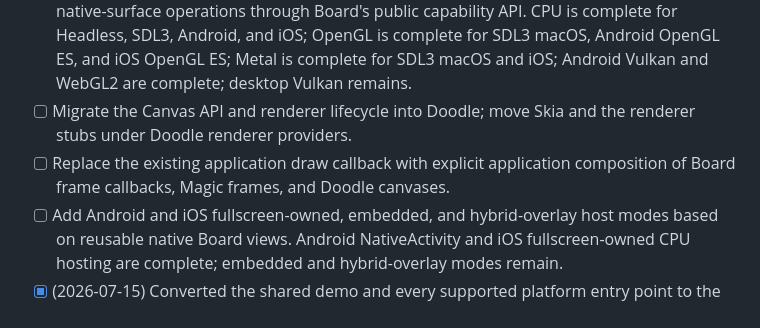
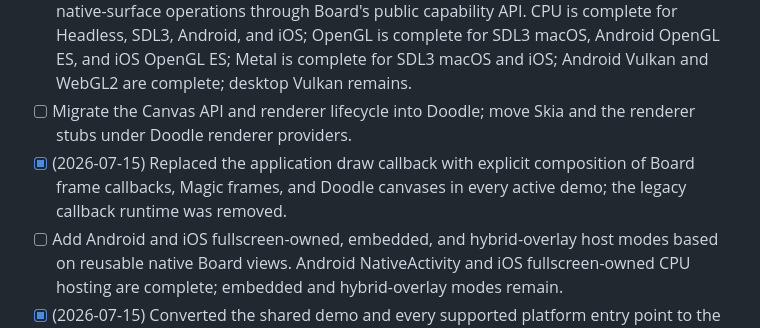
Before and after one commit to flsobral/didactic-doodle, a Markdown page: plans/convert-to-magic-doodle-board.md, the part around the change. Rendered like a GitHub page.

Commit message:
docs: record completion of explicit frame composition
Update the migration progress to reflect that every active demo now coordinates Board frame callbacks, Magic frames, and Doodle canvases directly.\n\nThe deleted legacy runtime no longer owns an application draw callback.

```diff
--- a/plans/convert-to-magic-doodle-board.md
+++ b/plans/convert-to-magic-doodle-board.md
@@ -23,7 +23,7 @@ The new framework has exactly three public layers. **Board** owns application ho
 - [ ] Migrate application lifecycle, events, scheduling, surface hosting, and all window backends into Board; Headless, SDL3 CPU, Android native CPU/OpenGL ES, the iOS native CPU/OpenGL ES/Metal view, and Web are complete, while GLFW and winit remain.
 - [ ] Migrate CPU, OpenGL/OpenGL ES, Metal, Vulkan, and Web contexts into Magic and route all native-surface operations through Board's public capability API. CPU is complete for Headless, SDL3, Android, and iOS; OpenGL is complete for SDL3 macOS, Android OpenGL ES, and iOS OpenGL ES; Metal is complete for SDL3 macOS and iOS; Android Vulkan and WebGL2 are complete; desktop Vulkan remains.
 - [ ] Migrate the Canvas API and renderer lifecycle into Doodle; move Skia and the renderer stubs under Doodle renderer providers.
-- [ ] Replace the existing application draw callback with explicit application composition of Board frame callbacks, Magic frames, and Doodle canvases.
+- [x] (2026-07-15) Replaced the application draw callback with explicit composition of Board frame callbacks, Magic frames, and Doodle canvases in every active demo; the legacy callback runtime was removed.
 - [ ] Add Android and iOS fullscreen-owned, embedded, and hybrid-overlay host modes based on reusable native Board views. Android NativeActivity and iOS fullscreen-owned CPU hosting are complete; embedded and hybrid-overlay modes remain.
 - [x] (2026-07-15) Converted the shared demo and every supported platform entry point to the new public APIs around `examples/common/magic_doodle_board_scene.c`; removed the unbuilt duplicate legacy demos.
 - [x] (2026-07-15) Replaced old CMake selections and target names with `BOARD_BACKEND`, `MAGIC_BACKEND`, and `DOODLE_RENDERER`; standalone layer builds and the iOS convenience entry use only the new selections.
```
